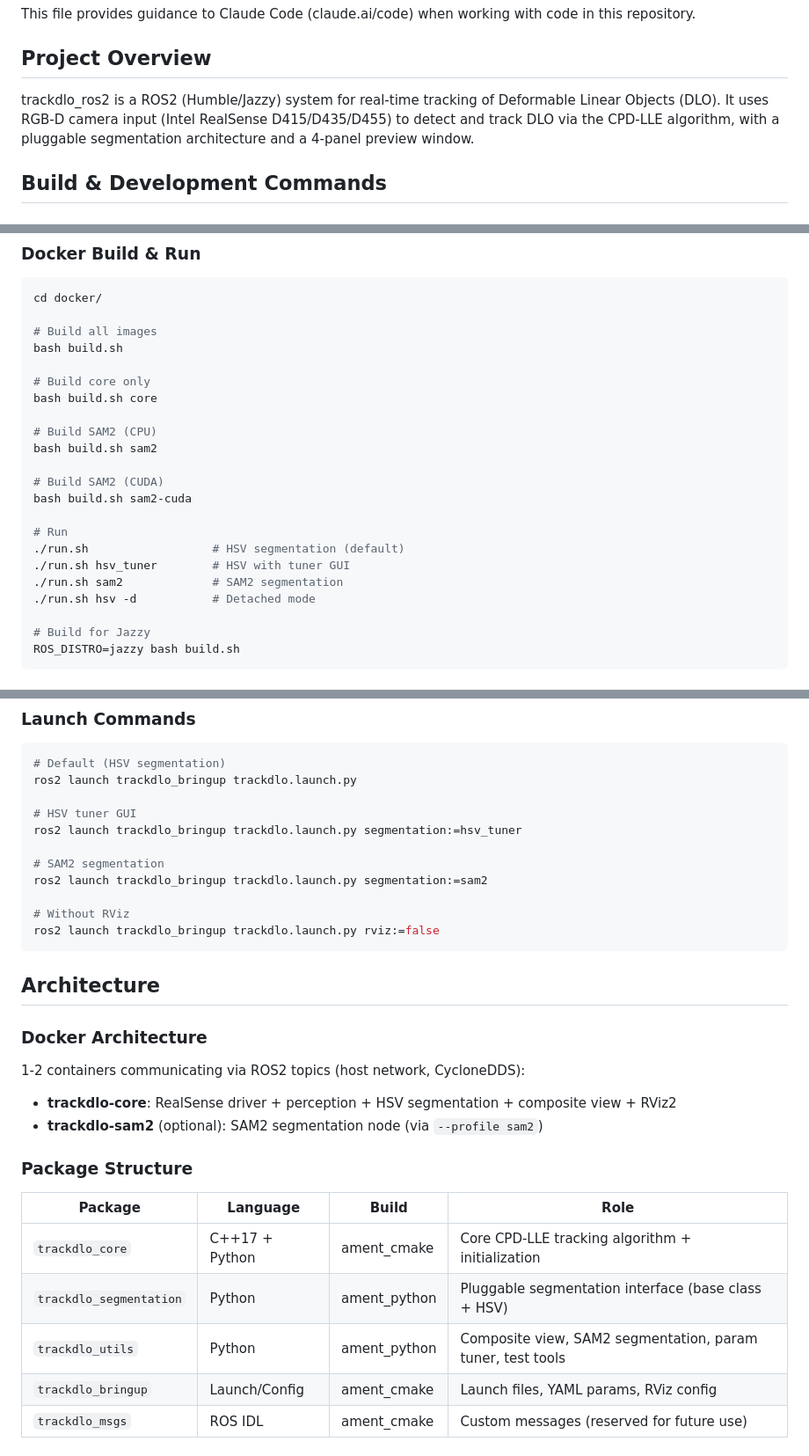
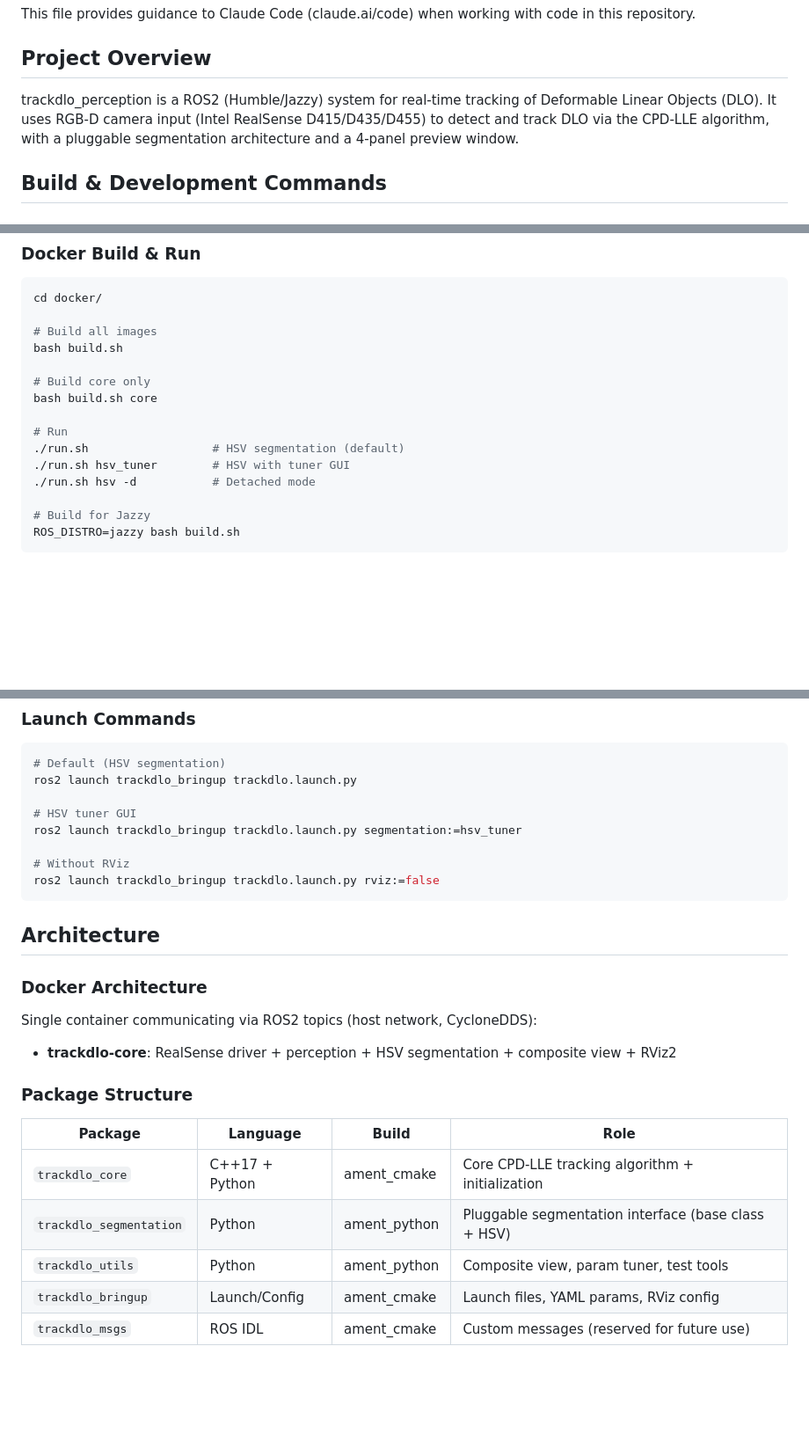
Before and after one commit to HayatoShimada/trackdlo_perception, a Markdown page: CLAUDE.md, 3 parts joined by grey strips. Shown at 88% size. GitHub-like rendering; blank space fills up the shorter version.

````diff
--- a/CLAUDE.md
+++ b/CLAUDE.md
@@ -4,7 +4,7 @@ This file provides guidance to Claude Code (claude.ai/code) when working with co
 
 ## Project Overview
 
-trackdlo_ros2 is a ROS2 (Humble/Jazzy) system for real-time tracking of Deformable Linear Objects (DLO). It uses RGB-D camera input (Intel RealSense D415/D435/D455) to detect and track DLO via the CPD-LLE algorithm, with a pluggable segmentation architecture and a 4-panel preview window.
+trackdlo_perception is a ROS2 (Humble/Jazzy) system for real-time tracking of Deformable Linear Objects (DLO). It uses RGB-D camera input (Intel RealSense D415/D435/D455) to detect and track DLO via the CPD-LLE algorithm, with a pluggable segmentation architecture and a 4-panel preview window.
 
 ## Build & Development Commands
 
@@ -30,16 +30,9 @@ bash build.sh
 # Build core only
 bash build.sh core
 
-# Build SAM2 (CPU)
-bash build.sh sam2
-
-# Build SAM2 (CUDA)
-bash build.sh sam2-cuda
-
 # Run
 ./run.sh                  # HSV segmentation (default)
 ./run.sh hsv_tuner        # HSV with tuner GUI
-./run.sh sam2             # SAM2 segmentation
 ./run.sh hsv -d           # Detached mode
 
 # Build for Jazzy
@@ -63,9 +56,6 @@ ros2 launch trackdlo_bringup trackdlo.launch.py
 # HSV tuner GUI
 ros2 launch trackdlo_bringup trackdlo.launch.py segmentation:=hsv_tuner
 
-# SAM2 segmentation
-ros2 launch trackdlo_bringup trackdlo.launch.py segmentation:=sam2
-
 # Without RViz
 ros2 launch trackdlo_bringup trackdlo.launch.py rviz:=false
 ```
@@ -73,9 +63,8 @@ ros2 launch trackdlo_bringup trackdlo.launch.py rviz:=false
 ## Architecture
 
 ### Docker Architecture
-1-2 containers communicating via ROS2 topics (host network, CycloneDDS):
+Single container communicating via ROS2 topics (host network, CycloneDDS):
 - **trackdlo-core**: RealSense driver + perception + HSV segmentation + composite view + RViz2
-- **trackdlo-sam2** (optional): SAM2 segmentation node (via `--profile sam2`)
 
 ### Package Structure
 
@@ -83,7 +72,7 @@ ros2 launch trackdlo_bringup trackdlo.launch.py rviz:=false
 |---------|----------|-------|------|
 | `trackdlo_core` | C++17 + Python | ament_cmake | Core CPD-LLE tracking algorithm + initialization |
 | `trackdlo_segmentation` | Python | ament_python | Pluggable segmentation interface (base class + HSV) |
-| `trackdlo_utils` | Python | ament_python | Composite view, SAM2 segmentation, param tuner, test tools |
+| `trackdlo_utils` | Python | ament_python | Composite view, param tuner, test tools |
 | `trackdlo_bringup` | Launch/Config | ament_cmake | Launch files, YAML params, RViz config |
 | `trackdlo_msgs` | ROS IDL | ament_cmake | Custom messages (reserved for future use) |
 
````
Also changed, not shown: other parts of CLAUDE.md (+1 -1 lines), README.ja.md (added, +177 -0 lines), README.md (+86 -93 lines).
